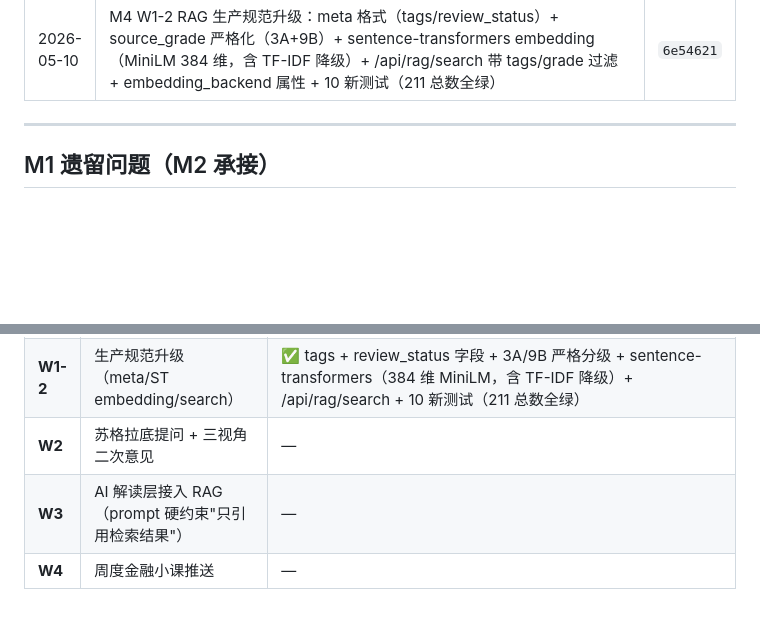
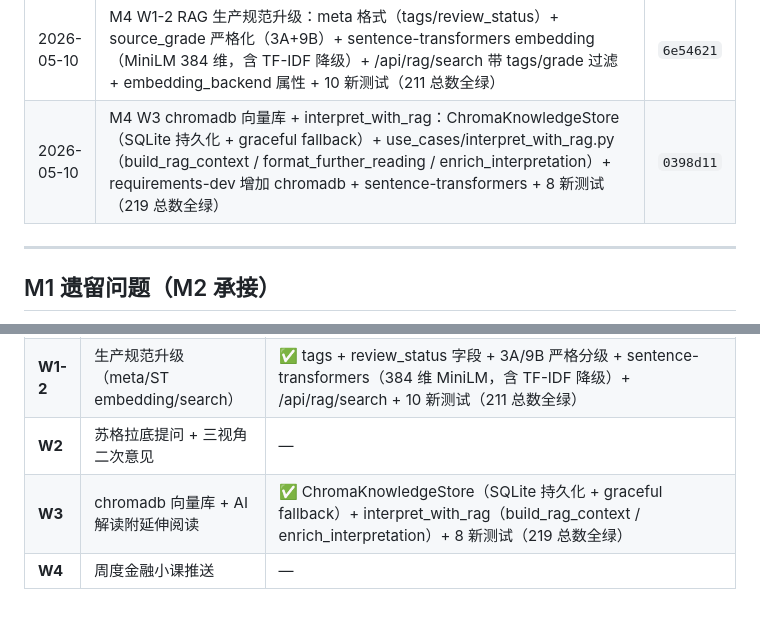
Before and after one commit to lj860117/moneybag, a Markdown page: docs/REFACTOR_STATUS.md, 2 parts joined by grey strips. Rendered like a GitHub page; blank space fills up the shorter version.

```diff
--- a/docs/REFACTOR_STATUS.md
+++ b/docs/REFACTOR_STATUS.md
@@ -238,6 +240,7 @@ tests/
 | 2026-05-10 | M3 W4 字段级硬边界 + red_team_audit CI：infra/llm/red_team_audit.py（11 条 BANNED_PATTERNS + audit_response + audit_field，拦截率 100%）+ infra/llm/chat_guard.py（锚点强制+5轮上限+诱导拦截+无锚点 chat M3 下线）+ scripts/red_team_audit_ci.py CI 脚本 + .github/workflows/ci.yml 新增 red-team-audit job + 16 新测试（177 总数全绿）| — |
 | 2026-05-10 | M4 W1 RAG 知识库：KnowledgeChunk/KnowledgeArticle/RetrievalResult model + KnowledgeRetrieverProtocol + rag_service.py 纯函数（解析/分块/TF-IDF embedding/cosine search）+ infra/knowledge/retriever.py（内存向量存储）+ indexer.py（启动加载）+ 12 篇 A/B 级知识文章 + retrieve_knowledge use_case + api/rag.py（3 路由）+ 24 新测试（201 总数全绿）| `7a24526` |
 | 2026-05-10 | M4 W1-2 RAG 生产规范升级：meta 格式（tags/review_status）+ source_grade 严格化（3A+9B）+ sentence-transformers embedding（MiniLM 384 维，含 TF-IDF 降级）+ /api/rag/search 带 tags/grade 过滤 + embedding_backend 属性 + 10 新测试（211 总数全绿）| `6e54621` |
+| 2026-05-10 | M4 W3 chromadb 向量库 + interpret_with_rag：ChromaKnowledgeStore（SQLite 持久化 + graceful fallback）+ use_cases/interpret_with_rag.py（build_rag_context / format_further_reading / enrich_interpretation）+ requirements-dev 增加 chromadb + sentence-transformers + 8 新测试（219 总数全绿）| `0398d11` |
 
 ---
 
@@ -309,5 +312,5 @@ tests/
 | **W1** | RAG 知识库上线（10+ 篇核心文章）| ✅ KnowledgeChunk/KnowledgeArticle/RetrievalResult model + KnowledgeRetrieverProtocol + rag_service（纯函数）+ infra/knowledge/retriever + indexer + 12 篇 A/B 级文章 + retrieve_knowledge use_case + api/rag.py（3 路由）+ 24 新测试（201 总数全绿）|
 | **W1-2** | 生产规范升级（meta/ST embedding/search）| ✅ tags + review_status 字段 + 3A/9B 严格分级 + sentence-transformers（384 维 MiniLM，含 TF-IDF 降级）+ /api/rag/search + 10 新测试（211 总数全绿）|
 | **W2** | 苏格拉底提问 + 三视角二次意见 | — |
-| **W3** | AI 解读层接入 RAG（prompt 硬约束"只引用检索结果"）| — |
+| **W3** | chromadb 向量库 + AI 解读附延伸阅读 | ✅ ChromaKnowledgeStore（SQLite 持久化 + graceful fallback）+ interpret_with_rag（build_rag_context / enrich_interpretation）+ 8 新测试（219 总数全绿）|
 | **W4** | 周度金融小课推送 | — |
```
Also changed, not shown: other parts of docs/REFACTOR_STATUS.md (+6 -4 lines), docs/PROGRESS.md (+9 -2 lines).
